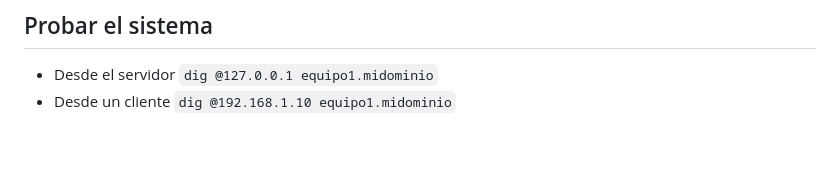
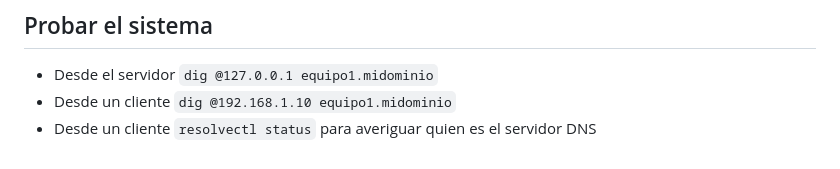
Before and after one commit to samuel-gf/apuntes, a Markdown page: src/dns.md, the part around the change. Rendered like a GitHub page.

```diff
--- a/src/dns.md
+++ b/src/dns.md
@@ -314,3 +314,4 @@ sudo named-checkzone midominio.local /etc/bind/db.midominio.local
 
 - Desde el servidor `dig @127.0.0.1 equipo1.midominio`
 - Desde un cliente `dig @192.168.1.10 equipo1.midominio`
+- Desde un cliente `resolvectl status` para averiguar quien es el servidor DNS
```
Also changed, not shown: src/componentes.md (+56 -0 lines).
